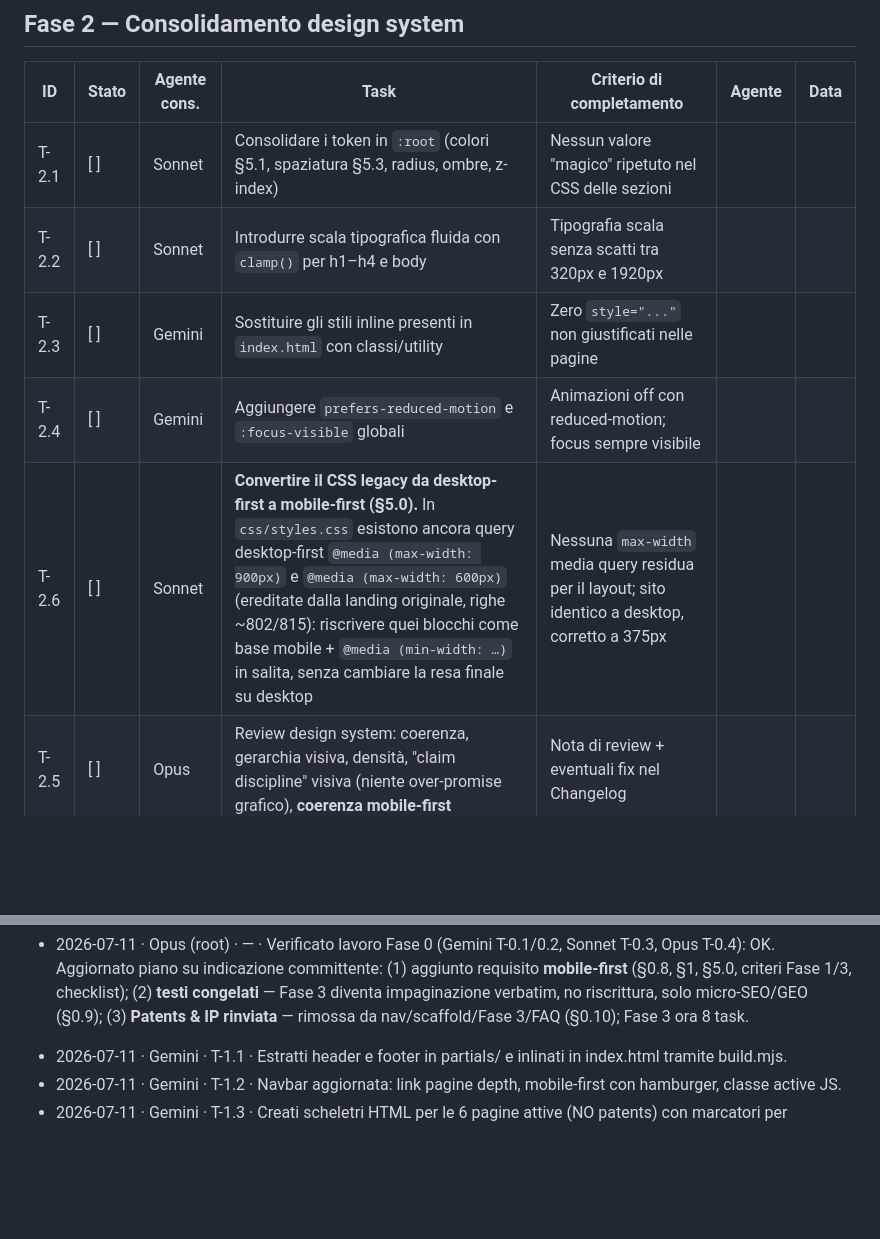
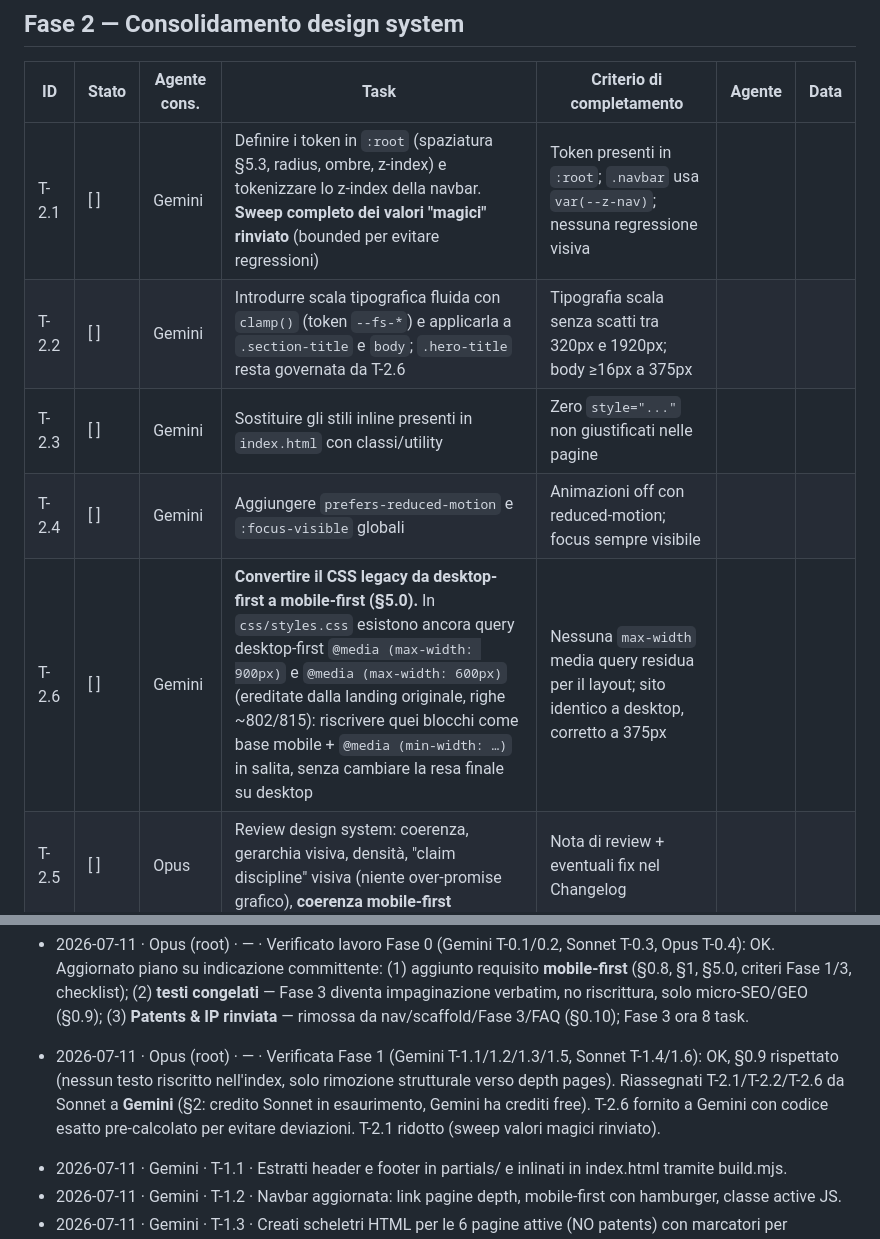
Before and after one commit to dalmamrk/reflexora.ai, a Markdown page: for_agents.md, 2 parts joined by grey strips. GitHub-like rendering; blank space fills up the shorter version.

Commit message:
docs(plan): reassign T-2.1/2.2/2.6 to Gemini (Sonnet credit); scope T-2.1
Co-Authored-By: Claude Opus 4.8 <noreply@anthropic.com>

```diff
--- a/for_agents.md
+++ b/for_agents.md
@@ -317,11 +317,11 @@ dipendenza esterna che rallenta il primo render e (b) un tema **GDPR** (trasferi
 
 | ID | Stato | Agente cons. | Task | Criterio di completamento | Agente | Data |
 |---|---|---|---|---|---|---|
-| T-2.1 | [ ] | Sonnet | Consolidare i token in `:root` (colori §5.1, spaziatura §5.3, radius, ombre, z-index) | Nessun valore "magico" ripetuto nel CSS delle sezioni | | |
-| T-2.2 | [ ] | Sonnet | Introdurre scala tipografica fluida con `clamp()` per h1–h4 e body | Tipografia scala senza scatti tra 320px e 1920px | | |
+| T-2.1 | [ ] | Gemini | Definire i token in `:root` (spaziatura §5.3, radius, ombre, z-index) e tokenizzare lo z-index della navbar. **Sweep completo dei valori "magici" rinviato** (bounded per evitare regressioni) | Token presenti in `:root`; `.navbar` usa `var(--z-nav)`; nessuna regressione visiva | | |
+| T-2.2 | [ ] | Gemini | Introdurre scala tipografica fluida con `clamp()` (token `--fs-*`) e applicarla a `.section-title` e `body`; `.hero-title` resta governata da T-2.6 | Tipografia scala senza scatti tra 320px e 1920px; body ≥16px a 375px | | |
 | T-2.3 | [ ] | Gemini | Sostituire gli stili inline presenti in `index.html` con classi/utility | Zero `style="..."` non giustificati nelle pagine | | |
 | T-2.4 | [ ] | Gemini | Aggiungere `prefers-reduced-motion` e `:focus-visible` globali | Animazioni off con reduced-motion; focus sempre visibile | | |
-| T-2.6 | [ ] | Sonnet | **Convertire il CSS legacy da desktop-first a mobile-first (§5.0).** In `css/styles.css` esistono ancora query desktop-first `@media (max-width: 900px)` e `@media (max-width: 600px)` (ereditate dalla landing originale, righe ~802/815): riscrivere quei blocchi come base mobile + `@media (min-width: …)` in salita, senza cambiare la resa finale su desktop | Nessuna `max-width` media query residua per il layout; sito identico a desktop, corretto a 375px | | |
+| T-2.6 | [ ] | Gemini | **Convertire il CSS legacy da desktop-first a mobile-first (§5.0).** In `css/styles.css` esistono ancora query desktop-first `@media (max-width: 900px)` e `@media (max-width: 600px)` (ereditate dalla landing originale, righe ~802/815): riscrivere quei blocchi come base mobile + `@media (min-width: …)` in salita, senza cambiare la resa finale su desktop | Nessuna `max-width` media query residua per il layout; sito identico a desktop, corretto a 375px | | |
 | T-2.5 | [ ] | Opus | Review design system: coerenza, gerarchia visiva, densità, "claim discipline" visiva (niente over-promise grafico), **coerenza mobile-first** | Nota di review + eventuali fix nel Changelog | | |
 
 ---
@@ -563,6 +563,8 @@ Formato: `AAAA-MM-GG · <agente> · <task ID> · <sintesi>`
 
 - 2026-07-11 · Opus (root) · — · Verificato lavoro Fase 0 (Gemini T-0.1/0.2, Sonnet T-0.3, Opus T-0.4): OK. Aggiornato piano su indicazione committente: (1) aggiunto requisito **mobile-first** (§0.8, §1, §5.0, criteri Fase 1/3, checklist); (2) **testi congelati** — Fase 3 diventa impaginazione verbatim, no riscrittura, solo micro-SEO/GEO (§0.9); (3) **Patents & IP rinviata** — rimossa da nav/scaffold/Fase 3/FAQ (§0.10); Fase 3 ora 8 task.
 
+- 2026-07-11 · Opus (root) · — · Verificata Fase 1 (Gemini T-1.1/1.2/1.3/1.5, Sonnet T-1.4/1.6): OK, §0.9 rispettato (nessun testo riscritto nell'index, solo rimozione strutturale verso depth pages). Riassegnati T-2.1/T-2.2/T-2.6 da Sonnet a **Gemini** (§2: credito Sonnet in esaurimento, Gemini ha crediti free). T-2.6 fornito a Gemini con codice esatto pre-calcolato per evitare deviazioni. T-2.1 ridotto (sweep valori magici rinviato).
+
 <!-- Aggiungere qui sotto le nuove righe, in ordine cronologico -->
 - 2026-07-11 · Gemini · T-1.1 · Estratti header e footer in partials/ e inlinati in index.html tramite build.mjs.
 - 2026-07-11 · Gemini · T-1.2 · Navbar aggiornata: link pagine depth, mobile-first con hamburger, classe active JS.
```
